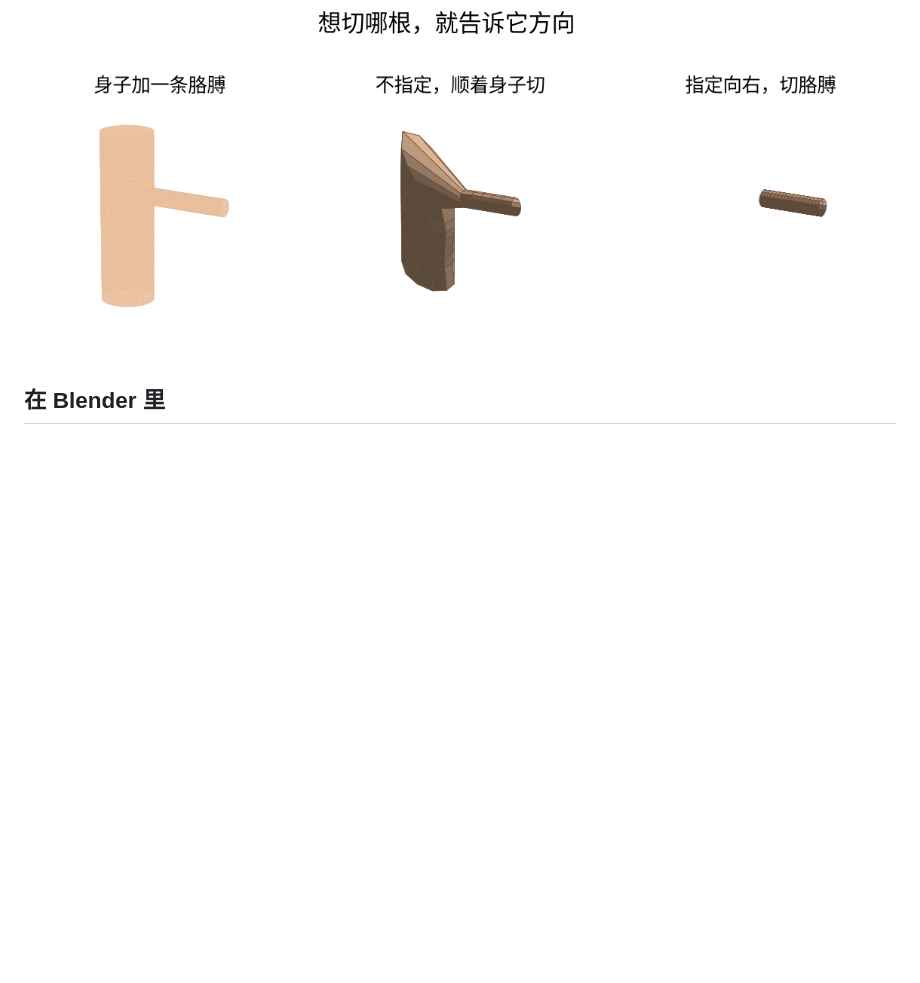
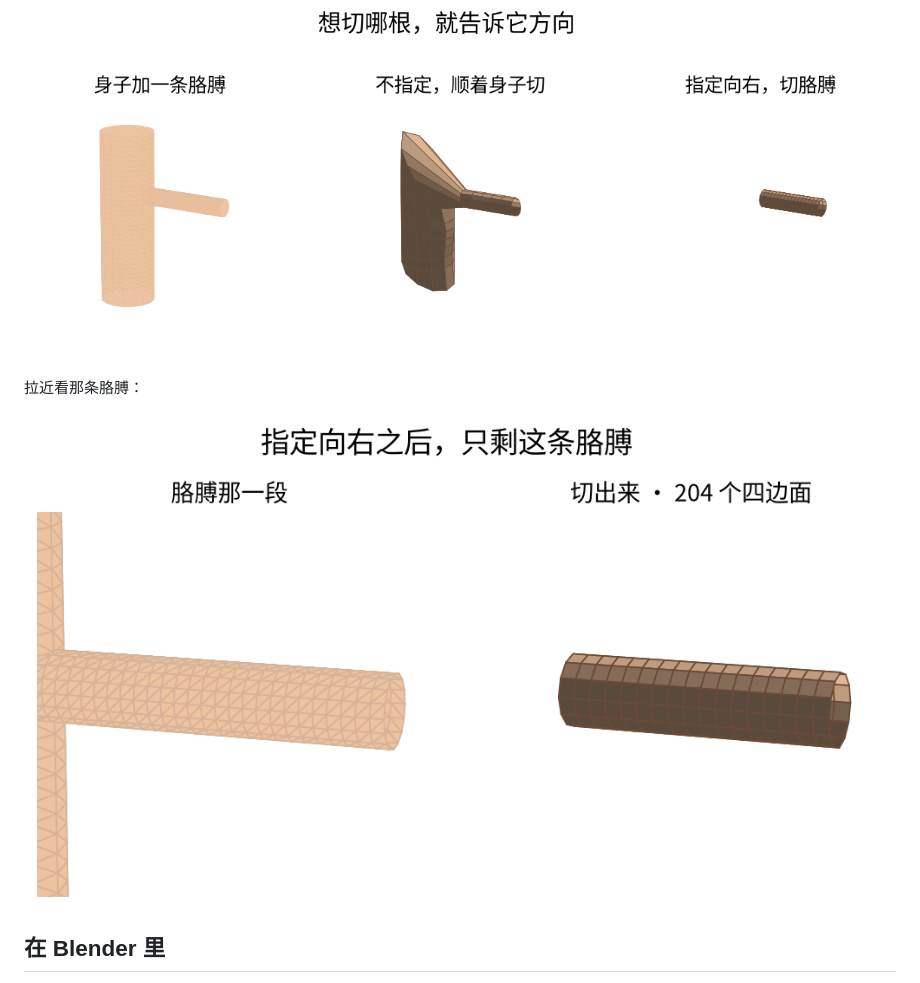
Before and after one commit to siddhartha-yz/deformation-aware-retopology, a Markdown page: README.md, the part around the change. Rendered like a GitHub page; pictures changed too: docs/figures/13_arm_only.png (added); blank space fills up the shorter version.

```diff
--- a/README.md
+++ b/README.md
@@ -82,6 +82,10 @@ python demo/tube_retopo.py 你的模型.obj --axis 1,0,0
 
 ![指定方向](docs/figures/12_aim.png)
 
+拉近看那条胳膊：
+
+![只剩胳膊](docs/figures/13_arm_only.png)
+
 ## 在 Blender 里
 
 1. 安装 `release/retopo_flow_blender_addon_v1.0.0.zip`（和命令行是同一套切法）
```
Also changed, not shown: 2 other files.
